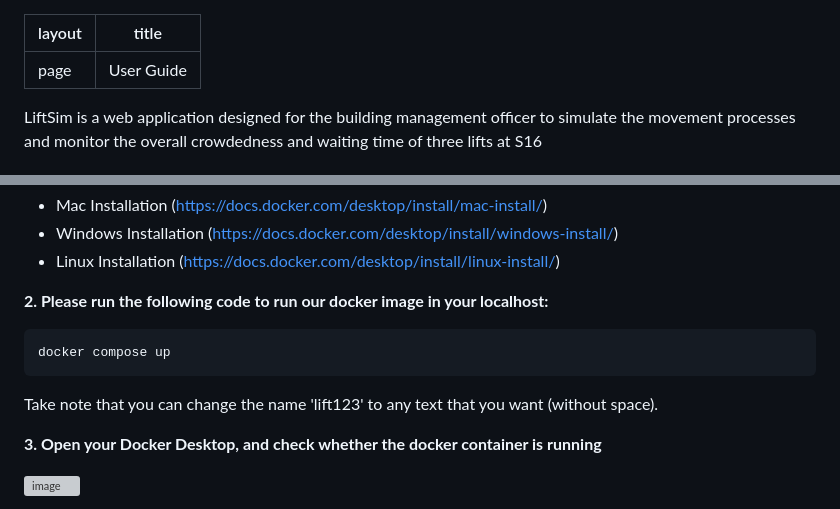
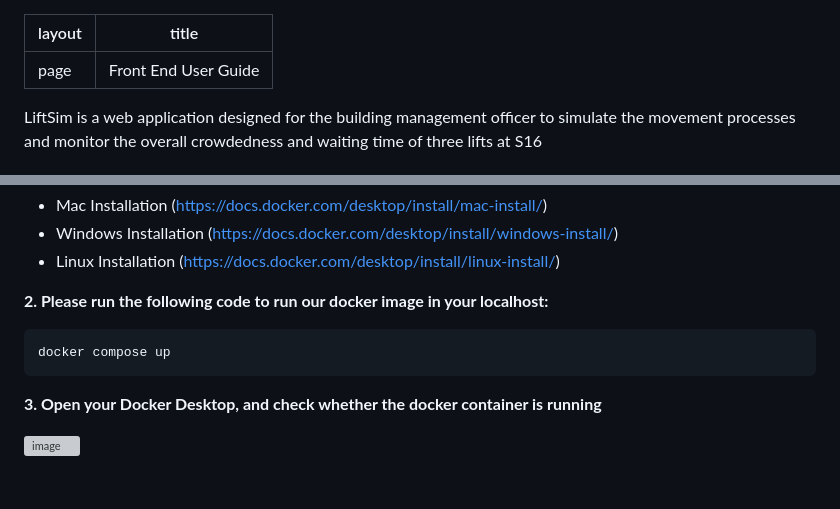
Before and after one commit to jerome-neo/LiftSim, a Markdown page: docs/FrontendUserGuide.md, 2 parts joined by grey strips. Drawn GitHub-style; blank space fills up the shorter version; grey boxes are pictures that could not be loaded.

````diff
--- a/docs/FrontendUserGuide.md
+++ b/docs/FrontendUserGuide.md
@@ -1,6 +1,6 @@
 ---
 layout: page
-title: User Guide
+title: Front End User Guide
 ---
 
 LiftSim is a web application designed for the building management officer to simulate the movement processes and monitor the overall crowdedness and waiting time of three lifts at S16
@@ -27,8 +27,6 @@ LiftSim is a web application designed for the building management officer to sim
 ```linux
 docker compose up
 ```
-
-Take note that you can change the name 'lift123' to any text that you want (without space).
 
 **3. Open your Docker Desktop, and check whether the docker container is running**
 
````
